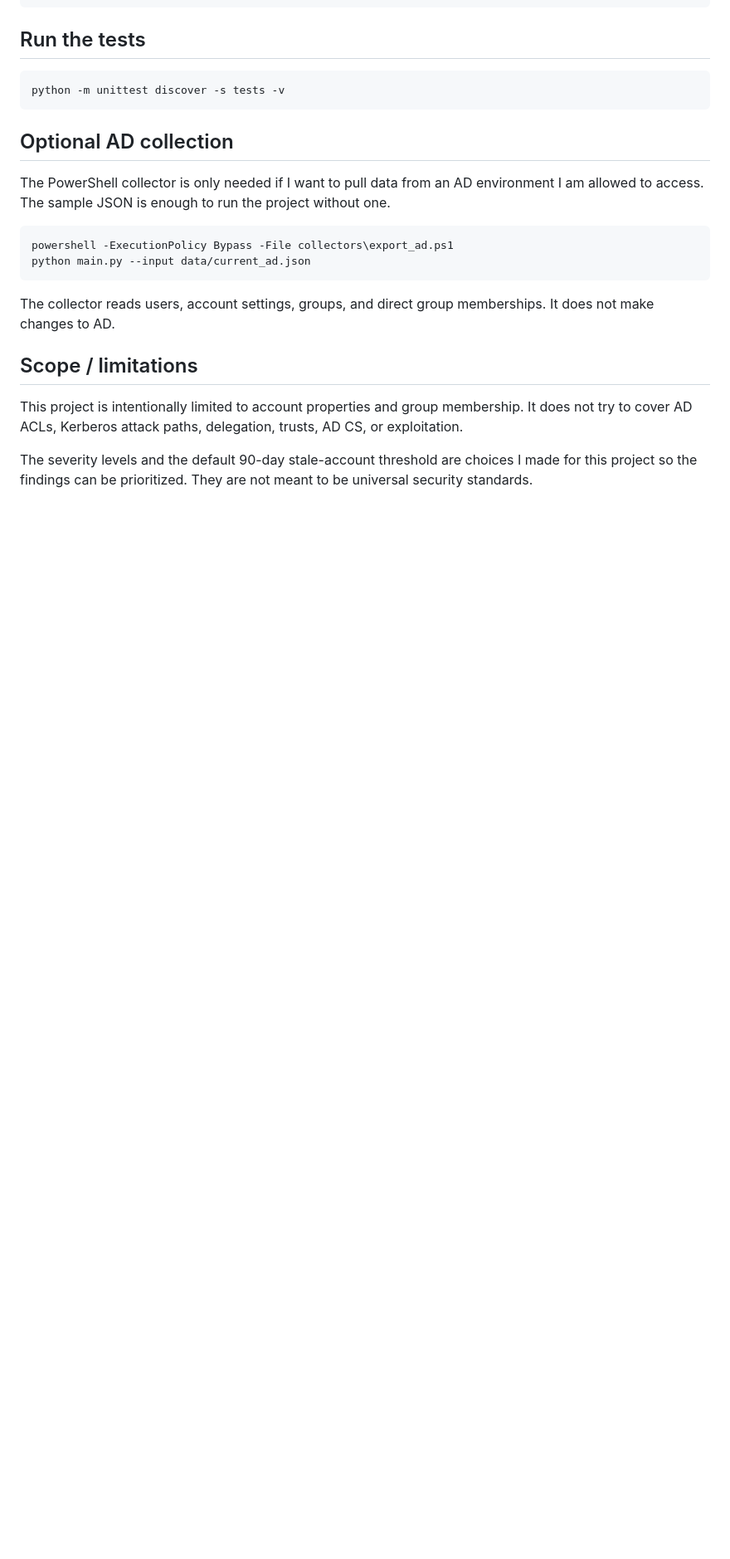
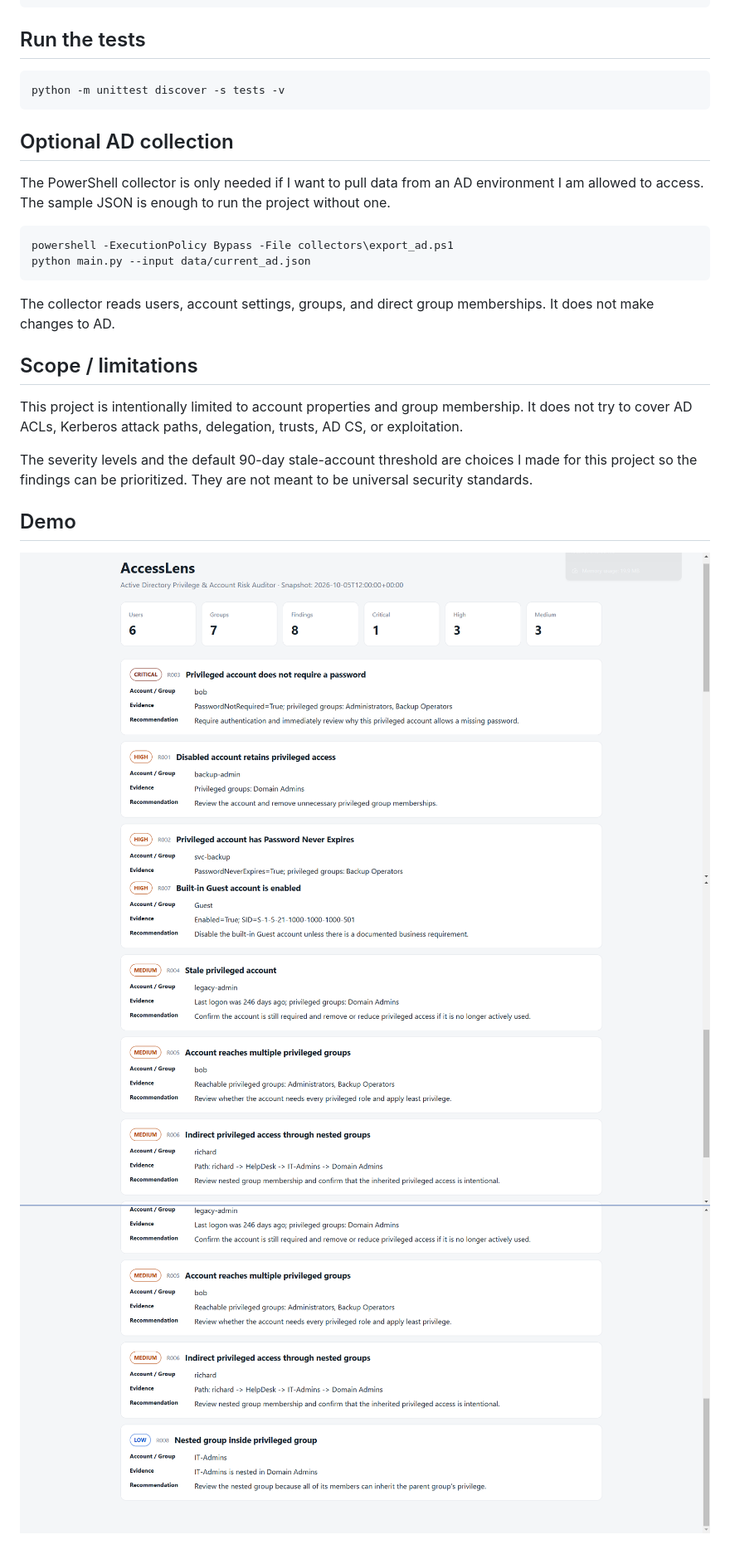
Before and after one commit to gecaldo/AccessLens, a Markdown page: README.md, the part around the change. Shown at 83% size. GitHub-like rendering; blank space fills up the shorter version.

```diff
--- a/README.md
+++ b/README.md
@@ -113,3 +113,8 @@ The collector reads users, account settings, groups, and direct group membership
 This project is intentionally limited to account properties and group membership. It does not try to cover AD ACLs, Kerberos attack paths, delegation, trusts, AD CS, or exploitation.
 
 The severity levels and the default 90-day stale-account threshold are choices I made for this project so the findings can be prioritized. They are not meant to be universal security standards.
+
+## Demo
+![AccessLens Report](Screenshot1.png)
+![AccessLens Report](Screenshot2.png)
+![AccessLens Report](Screenshot3.png)
```
